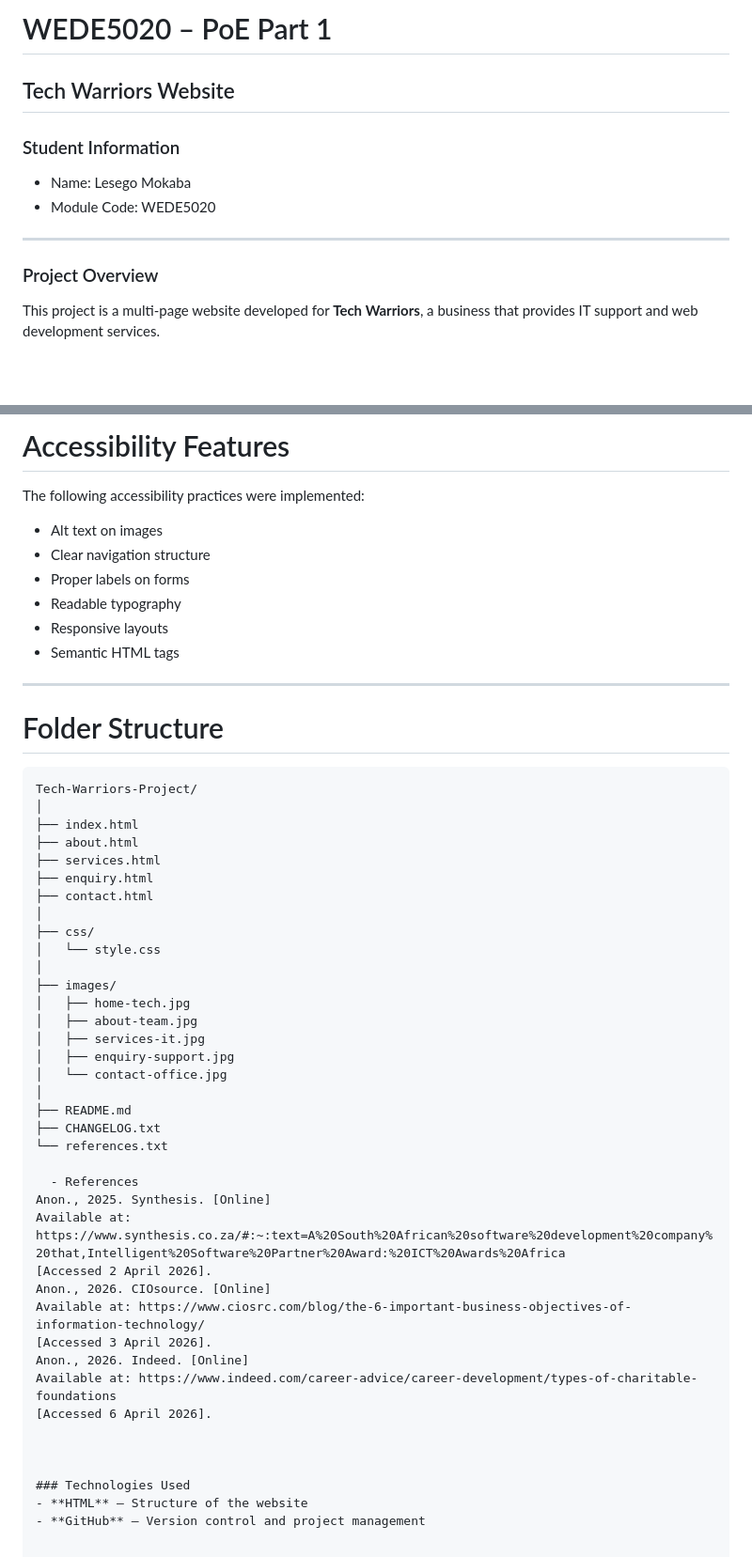
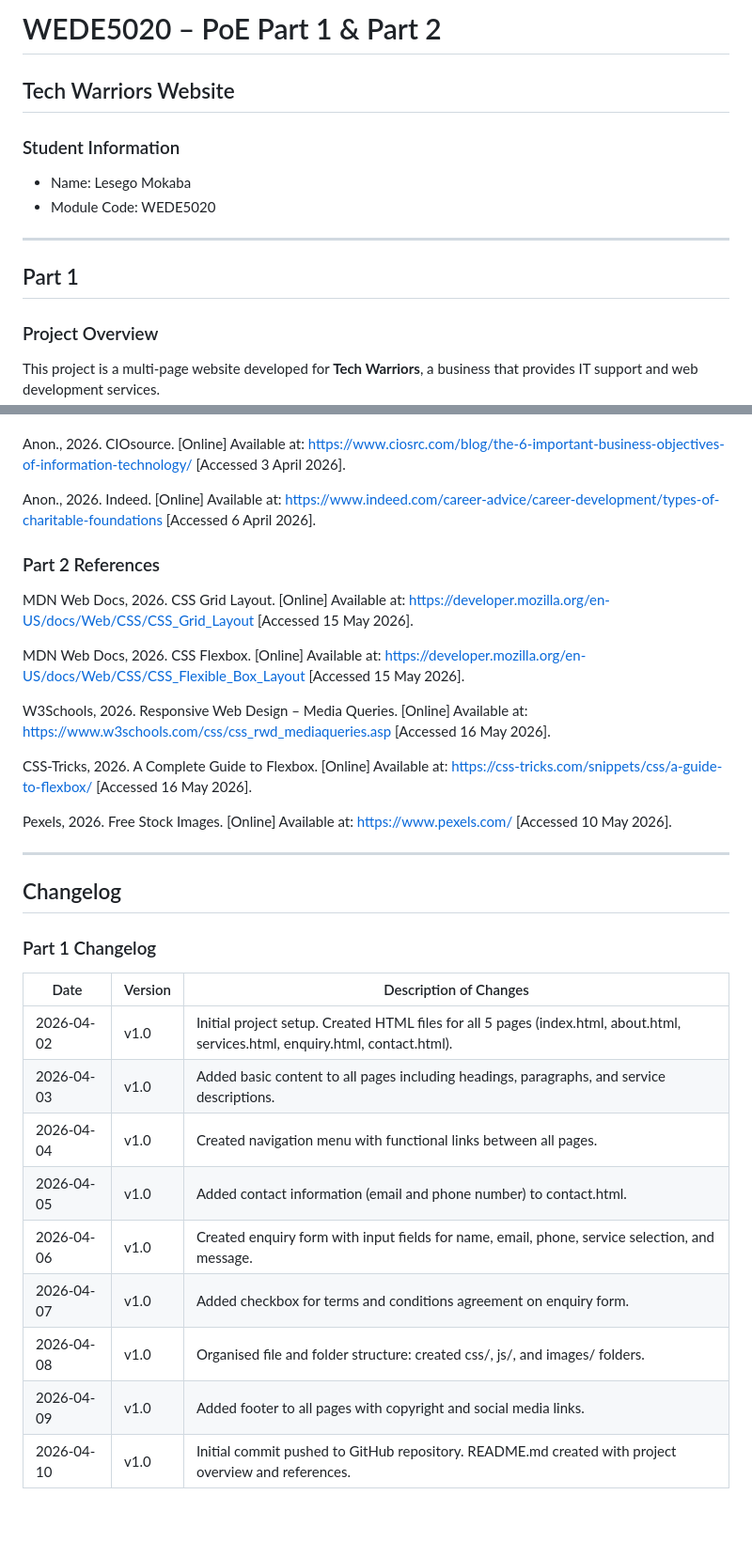
Before and after one commit to Lesegomokaba/TechWarriorsWebsite, a Markdown page: README.md, 2 parts joined by grey strips. Shown at 94% size. Rendered like a GitHub page; blank space fills up the shorter version.

````diff
--- a/README.md
+++ b/README.md
@@ -1,4 +1,4 @@
-# WEDE5020 – PoE Part 1
+# WEDE5020 – PoE Part 1 & Part 2
 ## Tech Warriors Website
 
 ### Student Information
@@ -6,6 +6,8 @@
 - Module Code: WEDE5020
 
 ---
+
+## Part 1
 
 ### Project Overview
 This project is a multi-page website developed for **Tech Warriors**, a business that provides IT support and web development services.
@@ -215,54 +145,47 @@ The following SEO techniques were implemented:
-# Accessibility Features
-
-The following accessibility practices were implemented:
-
-- Alt text on images
-- Clear navigation structure
-- Proper labels on forms
-- Readable typography
-- Responsive layouts
-- Semantic HTML tags
-
----
-
-# Folder Structure
-
-```text
-Tech-Warriors-Project/
-│
-├── index.html
-├── about.html
-├── services.html
-├── enquiry.html
-├── contact.html
-│
-├── css/
-│   └── style.css
-│
-├── images/
-│   ├── home-tech.jpg
-│   ├── about-team.jpg
-│   ├── services-it.jpg
-│   ├── enquiry-support.jpg
-│   └── contact-office.jpg
-│
-├── README.md
-├── CHANGELOG.txt
-└── references.txt
-
-  - References
-Anon., 2025. Synthesis. [Online]
-Available at: https://www.synthesis.co.za/#:~:text=A%20South%20African%20software%20development%20company%20that,Intelligent%20Software%20Partner%20Award:%20ICT%20Awards%20Africa
-[Accessed 2 April 2026].
 Anon., 2026. CIOsource. [Online]
 Available at: https://www.ciosrc.com/blog/the-6-important-business-objectives-of-information-technology/
 [Accessed 3 April 2026].
+
 Anon., 2026. Indeed. [Online]
 Available at: https://www.indeed.com/career-advice/career-development/types-of-charitable-foundations
 [Accessed 6 April 2026].
 
+### Part 2 References
+MDN Web Docs, 2026. CSS Grid Layout. [Online]
+Available at: https://developer.mozilla.org/en-US/docs/Web/CSS/CSS_Grid_Layout
+[Accessed 15 May 2026].
 
+MDN Web Docs, 2026. CSS Flexbox. [Online]
+Available at: https://developer.mozilla.org/en-US/docs/Web/CSS/CSS_Flexible_Box_Layout
+[Accessed 15 May 2026].
 
-### Technologies Used
-- **HTML** – Structure of the website
-- **GitHub** – Version control and project management
+W3Schools, 2026. Responsive Web Design – Media Queries. [Online]
+Available at: https://www.w3schools.com/css/css_rwd_mediaqueries.asp
+[Accessed 16 May 2026].
+
+CSS-Tricks, 2026. A Complete Guide to Flexbox. [Online]
+Available at: https://css-tricks.com/snippets/css/a-guide-to-flexbox/
+[Accessed 16 May 2026].
+
+Pexels, 2026. Free Stock Images. [Online]
+Available at: https://www.pexels.com/
+[Accessed 10 May 2026].
+
+---
+
+## Changelog
+
+### Part 1 Changelog
+
+| Date | Version | Description of Changes |
+|------|---------|------------------------|
+| 2026-04-02 | v1.0 | Initial project setup. Created HTML files for all 5 pages (index.html, about.html, services.html, enquiry.html, contact.html). |
+| 2026-04-03 | v1.0 | Added basic content to all pages including headings, paragraphs, and service descriptions. |
+| 2026-04-04 | v1.0 | Created navigation menu with functional links between all pages. |
+| 2026-04-05 | v1.0 | Added contact information (email and phone number) to contact.html. |
+| 2026-04-06 | v1.0 | Created enquiry form with input fields for name, email, phone, service selection, and message. |
+| 2026-04-07 | v1.0 | Added checkbox for terms and conditions agreement on enquiry form. |
+| 2026-04-08 | v1.0 | Organised file and folder structure: created css/, js/, and images/ folders. |
+| 2026-04-09 | v1.0 | Added footer to all pages with copyright and social media links. |
+| 2026-04-10 | v1.0 | Initial commit pushed to GitHub repository. README.md created with project overview and references. |
+
````
Also changed, not shown: other parts of README.md (+132 -163 lines).
